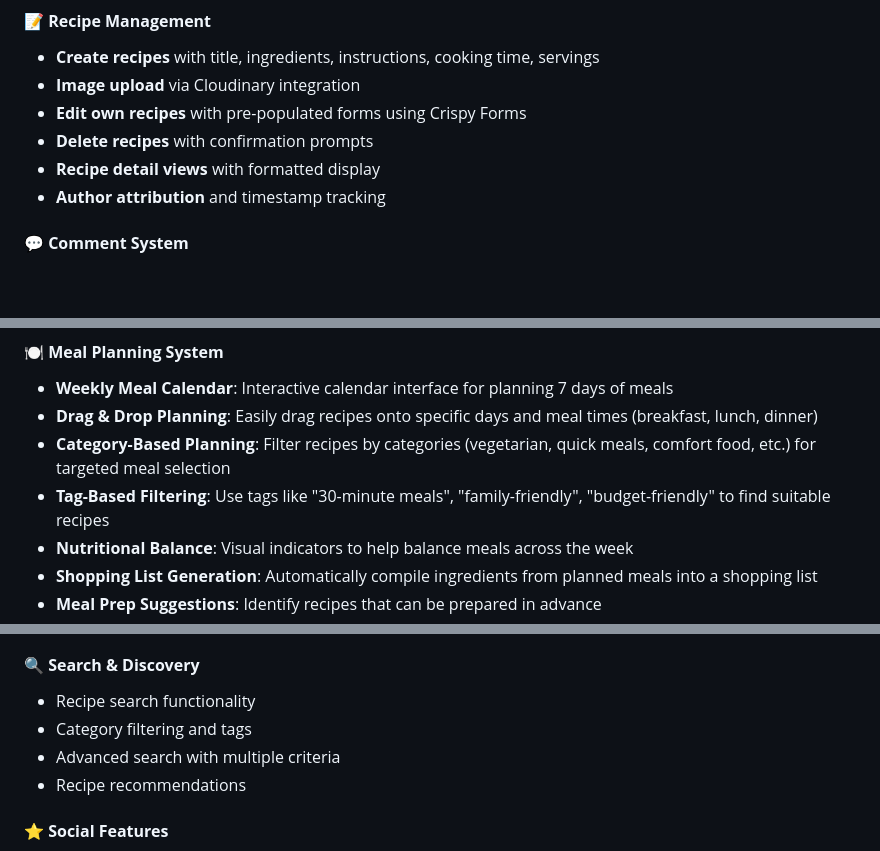
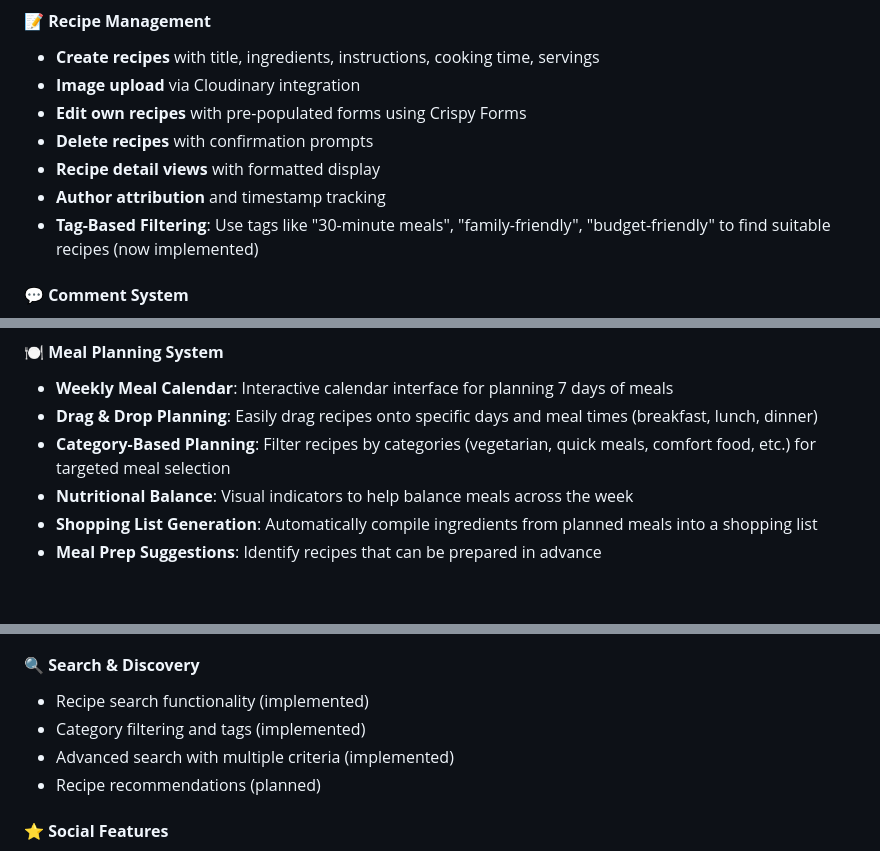
Before and after one commit to Lake110/CookBookr, a Markdown page: README.md, 3 parts joined by grey strips. GitHub-like rendering; blank space fills up the shorter version.

```diff
--- a/README.md
+++ b/README.md
@@ -223,6 +277,7 @@ Visual design wireframes for CookBookr across devices:
 - **Delete recipes** with confirmation prompts
 - **Recipe detail views** with formatted display
 - **Author attribution** and timestamp tracking
+- **Tag-Based Filtering**: Use tags like "30-minute meals", "family-friendly", "budget-friendly" to find suitable recipes (now implemented)
 
 #### 💬 **Comment System**
 - **Add comments** to recipes (authenticated users only)
@@ -252,7 +307,6 @@ Visual design wireframes for CookBookr across devices:
 - **Weekly Meal Calendar**: Interactive calendar interface for planning 7 days of meals
 - **Drag & Drop Planning**: Easily drag recipes onto specific days and meal times (breakfast, lunch, dinner)
 - **Category-Based Planning**: Filter recipes by categories (vegetarian, quick meals, comfort food, etc.) for targeted meal selection
-- **Tag-Based Filtering**: Use tags like "30-minute meals", "family-friendly", "budget-friendly" to find suitable recipes
 - **Nutritional Balance**: Visual indicators to help balance meals across the week
 - **Shopping List Generation**: Automatically compile ingredients from planned meals into a shopping list
 - **Meal Prep Suggestions**: Identify recipes that can be prepared in advance
@@ -326,10 +380,10 @@ A collapsible sidebar would appear on the right side of the homepage, providing
 This integrated approach transforms the homepage from a simple recipe browser into a comprehensive meal planning dashboard, encouraging daily engagement and making meal planning a central part of the user experience rather than a separate feature.
 
 #### 🔍 **Search & Discovery**
-- Recipe search functionality
-- Category filtering and tags
-- Advanced search with multiple criteria
-- Recipe recommendations
+- Recipe search functionality (implemented)
+- Category filtering and tags (implemented)
+- Advanced search with multiple criteria (implemented)
+- Recipe recommendations (planned)
 
 #### ⭐ **Social Features**
 - Recipe rating system
```
Also changed, not shown: other parts of README.md (+62 -8 lines).
